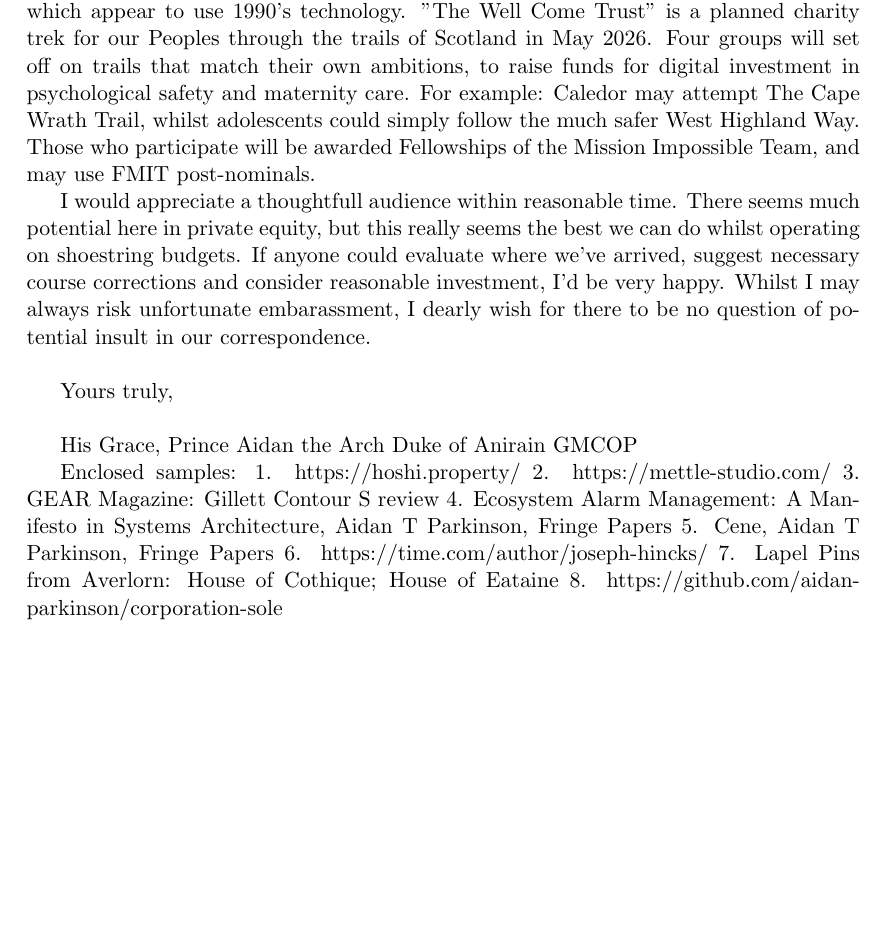
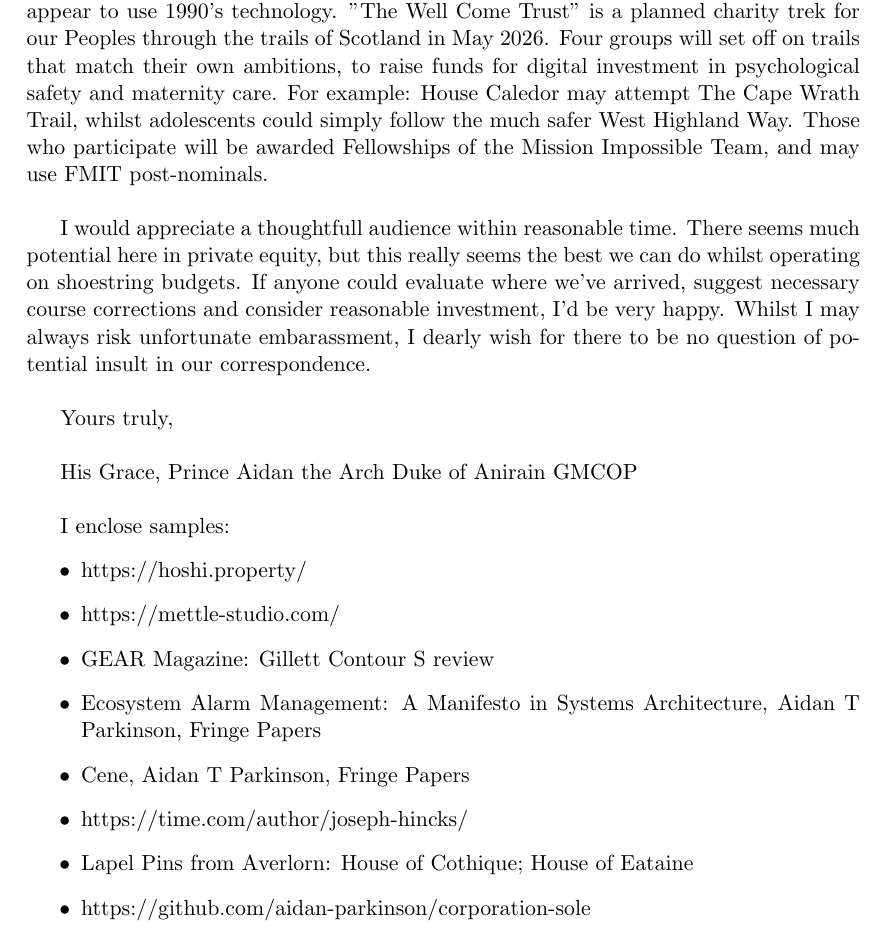
Before and after one commit to aidan-parkinson/corporation-sole, a LaTeX document (invitation.tex): part of page 2 of 2, cut so that both start at the same text, the shorter picture padded with empty space. Compiled offline with pdfLaTeX.

Commit message:
letter written

```diff
--- a/invitation.tex
+++ b/invitation.tex
@@ -60,8 +60,8 @@ My personal experiences were typically disorientating and traumatic.
 Such matters have been made worse by the evident lack of investment in NHS acute wards, which appear to use 1990's technology.
 "The Well Come Trust" is a planned charity trek for our Peoples through the trails of Scotland in May 2026.
 Four groups will set off on trails that match their own ambitions, to raise funds for digital investment in psychological safety and maternity care.
-For example: Caledor may attempt The Cape Wrath Trail, whilst adolescents could simply follow the much safer West Highland Way.
-Those who participate will be awarded Fellowships of the Mission Impossible Team, and may use FMIT post-nominals.
+For example: House Caledor may attempt The Cape Wrath Trail, whilst adolescents could simply follow the much safer West Highland Way.
+Those who participate will be awarded Fellowships of the Mission Impossible Team, and may use FMIT post-nominals.\\
 
 I would appreciate a thoughtfull audience within reasonable time.
 There seems much potential here in private equity, but this really seems the best we can do whilst operating on shoestring budgets.
@@ -70,16 +70,18 @@ Whilst I may always risk unfortunate embarassment, I dearly wish for there to be
 
 Yours truly,\\
 
-His Grace, Prince Aidan the Arch Duke of Anirain GMCOP
+His Grace, Prince Aidan the Arch Duke of Anirain GMCOP\\
 
-Enclosed samples:
-1. https://hoshi.property/
-2. https://mettle-studio.com/
-3. GEAR Magazine: Gillett Contour S review
-4. Ecosystem Alarm Management: A Manifesto in Systems Architecture, Aidan T Parkinson, Fringe Papers
-5. Cene, Aidan T Parkinson, Fringe Papers
-6. https://time.com/author/joseph-hincks/
-7. Lapel Pins from Averlorn: House of Cothique; House of Eataine
-8. https://github.com/aidan-parkinson/corporation-sole
+I enclose samples:
+\begin{itemize}
+\item https://hoshi.property/
+\item https://mettle-studio.com/
+\item GEAR Magazine: Gillett Contour S review
+\item Ecosystem Alarm Management: A Manifesto in Systems Architecture, Aidan T Parkinson, Fringe Papers
+\item Cene, Aidan T Parkinson, Fringe Papers
+\item https://time.com/author/joseph-hincks/
+\item Lapel Pins from Averlorn: House of Cothique; House of Eataine
+\item https://github.com/aidan-parkinson/corporation-sole
+\end{itemize}
 
 \end{document}
```
Also changed, not shown: invitation.pdf.
